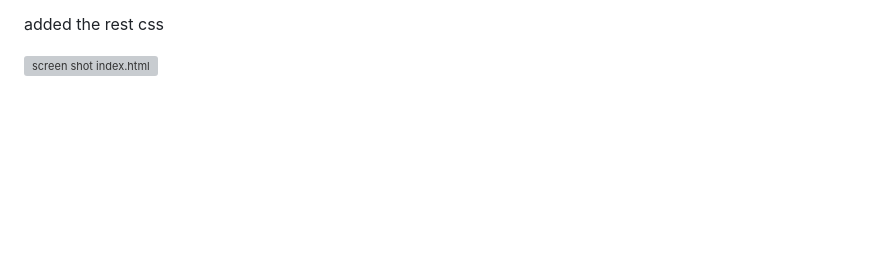
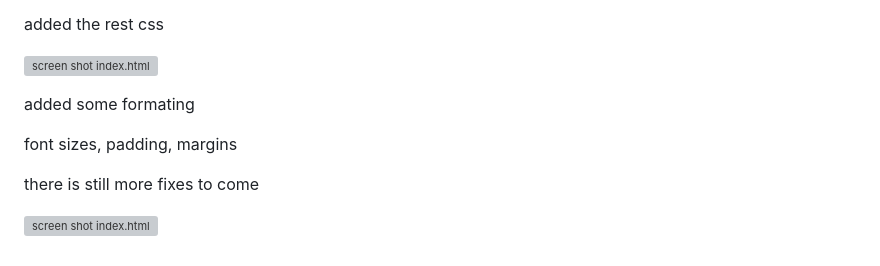
Before and after one commit to KaitlynSalemi/First-Portfolio, a Markdown page: README.md, the part around the change. Rendered like a GitHub page; blank space fills up the shorter version; grey boxes are pictures that could not be loaded.

Commit message:
formating to the css file

```diff
--- a/README.md
+++ b/README.md
@@ -38,3 +38,12 @@ made classes on the html
 added the rest css
 
 ![screen shot index.html](./README_images/screen_shot_colorscss.png)
+
+
+added some formating
+
+font sizes, padding, margins
+
+there is still more fixes to come
+
+![screen shot index.html](./README_images/screen_shot_formatscss.png)
```
Also changed, not shown: README_images/screen_shot_formatcss.png (added), 4 other files.
